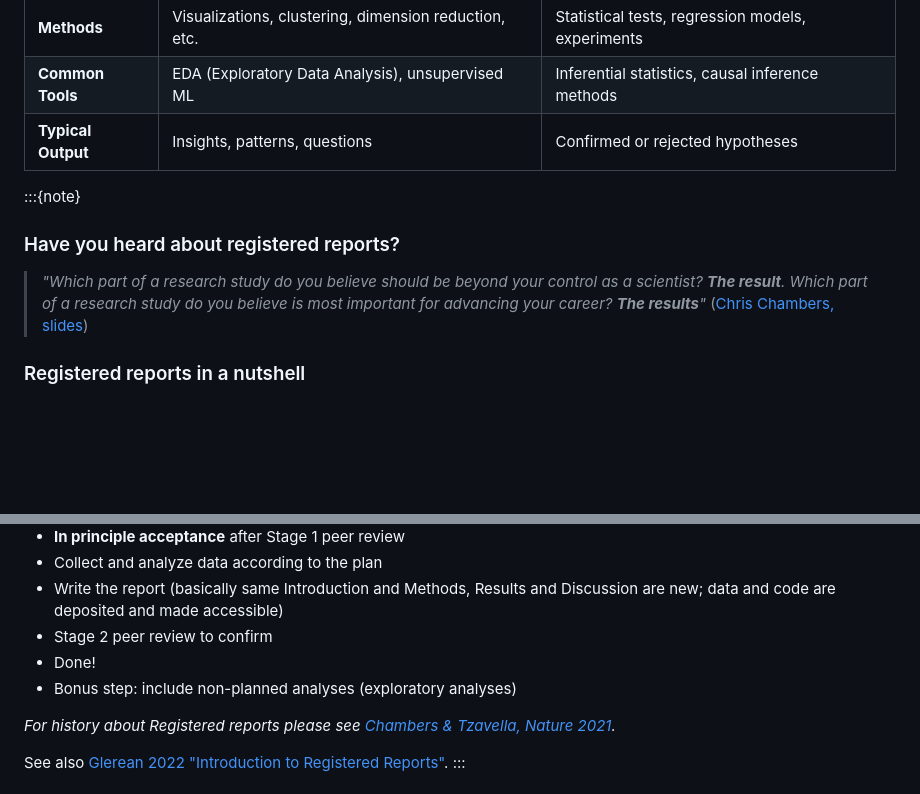
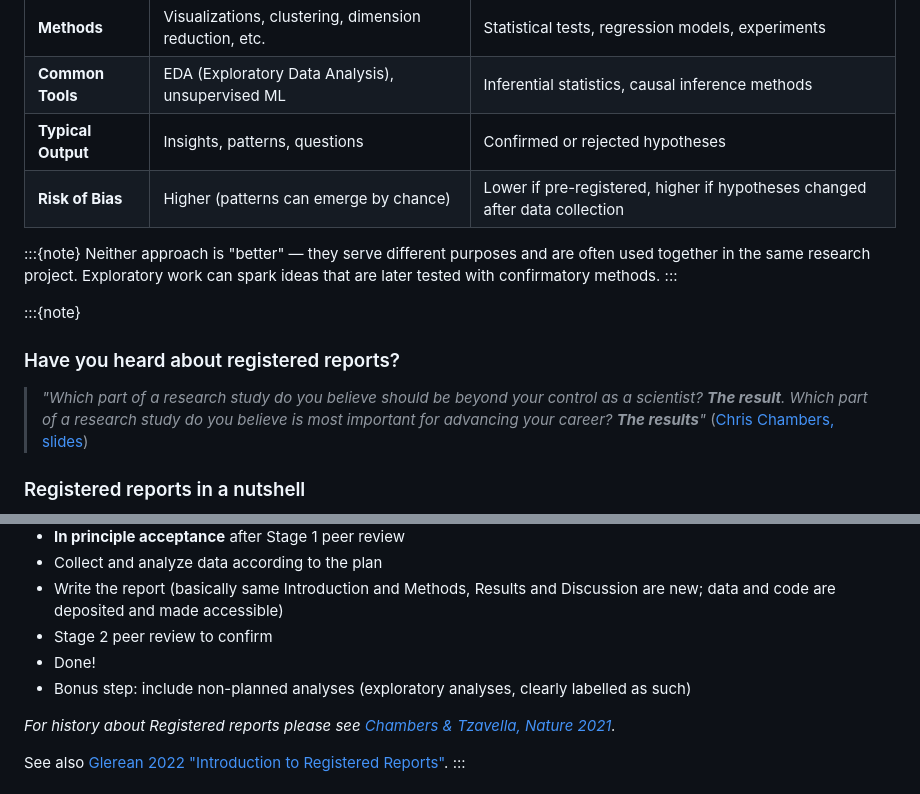
Before and after one commit to eglerean/datascience, a Markdown page: content/datascience.md, 2 parts joined by grey strips. Rendered like a GitHub page; blank space fills up the shorter version.

```diff
--- a/content/datascience.md
+++ b/content/datascience.md
@@ -34,15 +45,18 @@ What are the similarities and the differences between data science and the scien
 | **Methods** | Visualizations, clustering, dimension reduction, etc. | Statistical tests, regression models, experiments |
 | **Common Tools** | EDA (Exploratory Data Analysis), unsupervised ML | Inferential statistics, causal inference methods |
 | **Typical Output** | Insights, patterns, questions | Confirmed or rejected hypotheses |
+| **Risk of Bias** | Higher (patterns can emerge by chance) | Lower if pre-registered, higher if hypotheses changed after data collection |
 
-
+:::{note}
+Neither approach is "better" — they serve different purposes and are often used together in the same research project. Exploratory work can spark ideas that are later tested with confirmatory methods.
+:::
 
 
 :::{note}
 ### Have you heard about registered reports?
 
-> *"Which part of	a research	study do you believe should	be beyond your control as a scientist? **The result**.*
-> *Which part of	a research study do	you	believe	is most	important	for	advancing	your	career?	**The	results**"* ([Chris Chambers, slides](https://osf.io/gs6tp/download))
+> *"Which part of a research study do you believe should be beyond your control as a scientist? **The result**.*
+> *Which part of a research study do you believe is most important for advancing your career? **The results**"* ([Chris Chambers, slides](https://osf.io/gs6tp/download))
 
 ### Registered reports in a nutshell
 ([source](https://www.cos.io/initiatives/registered-reports))
@@ -54,7 +68,7 @@ What are the similarities and the differences between data science and the scien
 - Write the report (basically same Introduction and Methods, Results and Discussion are new; data and code are deposited and made accessible)
 - Stage 2 peer review to confirm
 - Done!
-- Bonus step: include non-planned analyses (exploratory analyses)
+- Bonus step: include non-planned analyses (exploratory analyses, clearly labelled as such)
 
 *For history about Registered reports please see [Chambers & Tzavella, Nature 2021](https://www.nature.com/articles/s41562-021-01193-7).*
 
```
Also changed, not shown: other parts of content/datascience.md (+20 -5 lines), content/img/data-science.png (added), content/img/registered_reports.width-800.png (added), 1 other file.
